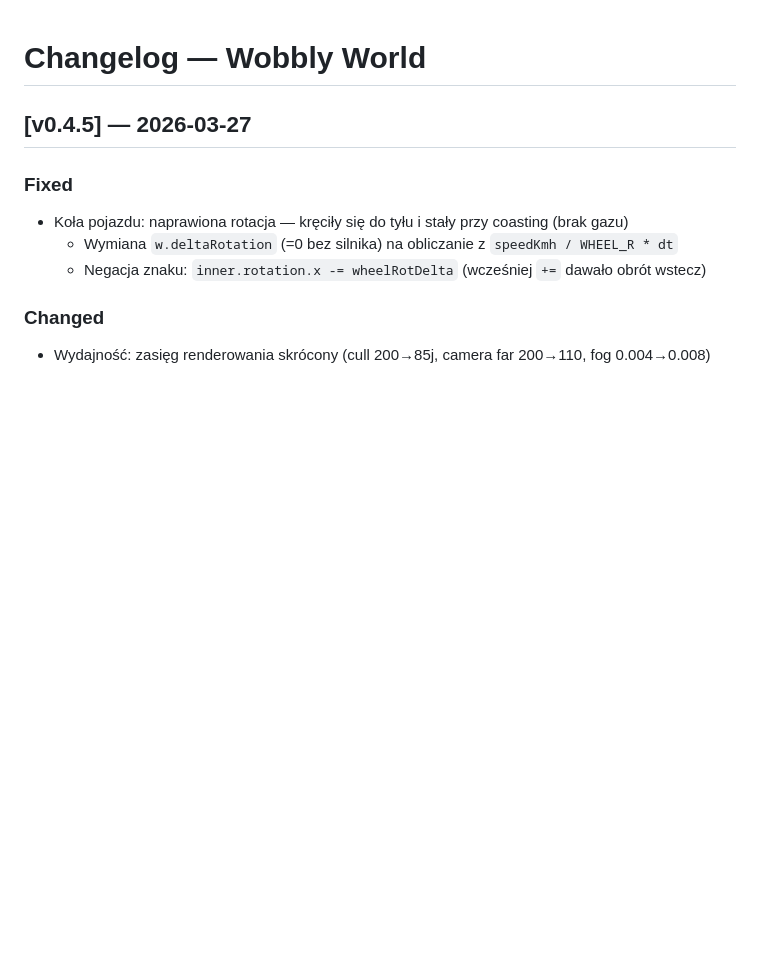
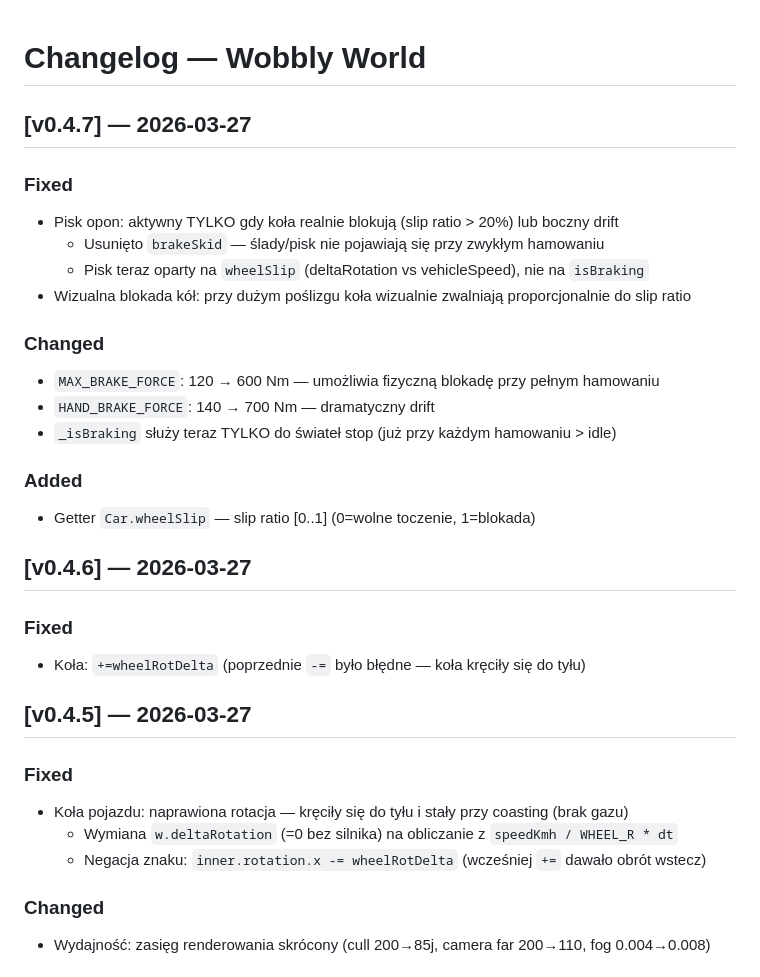
Before and after one commit to electron19/wobbly-world, a Markdown page: CHANGELOG.md, the part around the change. Rendered like a GitHub page; blank space fills up the shorter version.

Commit message:
[v0.4.7] aktualizacja CHANGELOG

```diff
--- a/CHANGELOG.md
+++ b/CHANGELOG.md
@@ -1,4 +1,21 @@
 # Changelog — Wobbly World
+
+## [v0.4.7] — 2026-03-27
+### Fixed
+- Pisk opon: aktywny TYLKO gdy koła realnie blokują (slip ratio > 20%) lub boczny drift
+  - Usunięto `brakeSkid` — ślady/pisk nie pojawiają się przy zwykłym hamowaniu
+  - Pisk teraz oparty na `wheelSlip` (deltaRotation vs vehicleSpeed), nie na `isBraking`
+- Wizualna blokada kół: przy dużym poślizgu koła wizualnie zwalniają proporcjonalnie do slip ratio
+### Changed
+- `MAX_BRAKE_FORCE`: 120 → 600 Nm — umożliwia fizyczną blokadę przy pełnym hamowaniu
+- `HAND_BRAKE_FORCE`: 140 → 700 Nm — dramatyczny drift
+- `_isBraking` służy teraz TYLKO do świateł stop (już przy każdym hamowaniu > idle)
+### Added
+- Getter `Car.wheelSlip` — slip ratio [0..1] (0=wolne toczenie, 1=blokada)
+
+## [v0.4.6] — 2026-03-27
+### Fixed
+- Koła: `+=wheelRotDelta` (poprzednie `-=` było błędne — koła kręciły się do tyłu)
 
 ## [v0.4.5] — 2026-03-27
 ### Fixed
```
